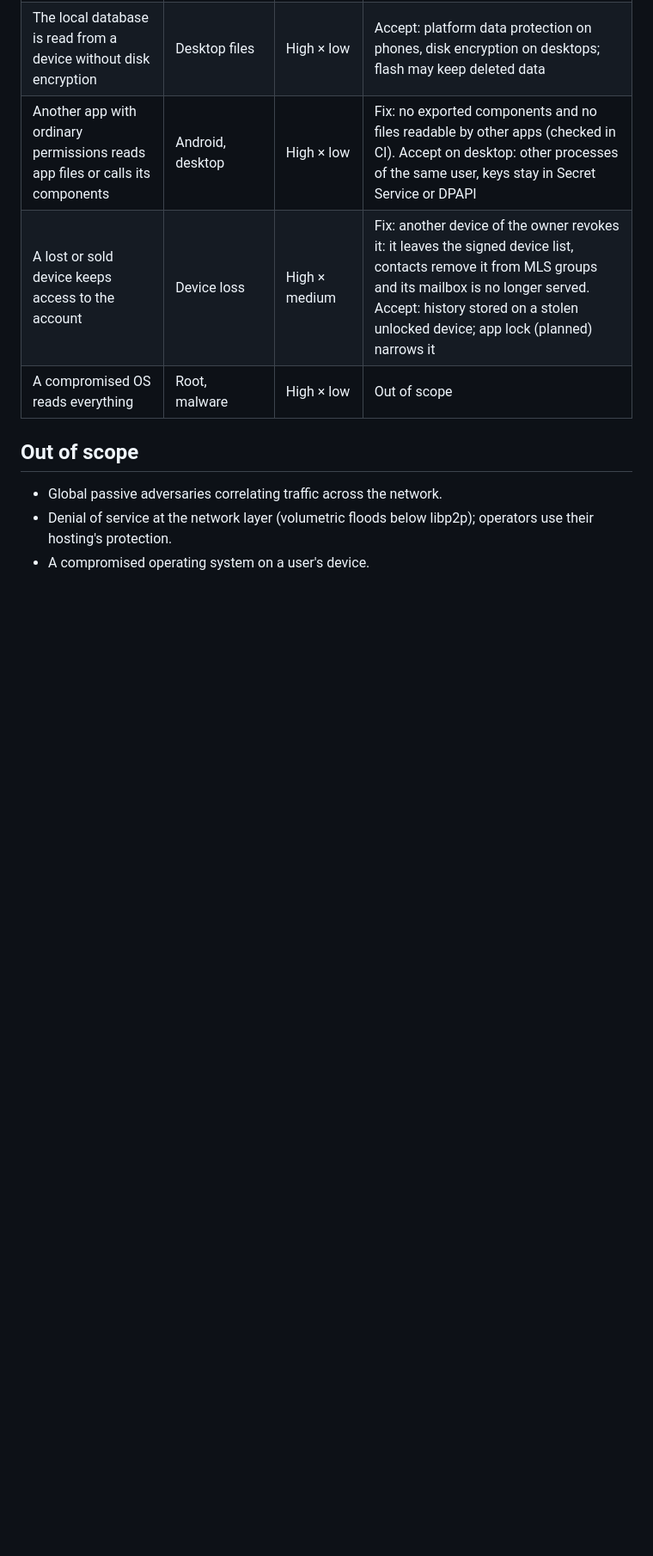
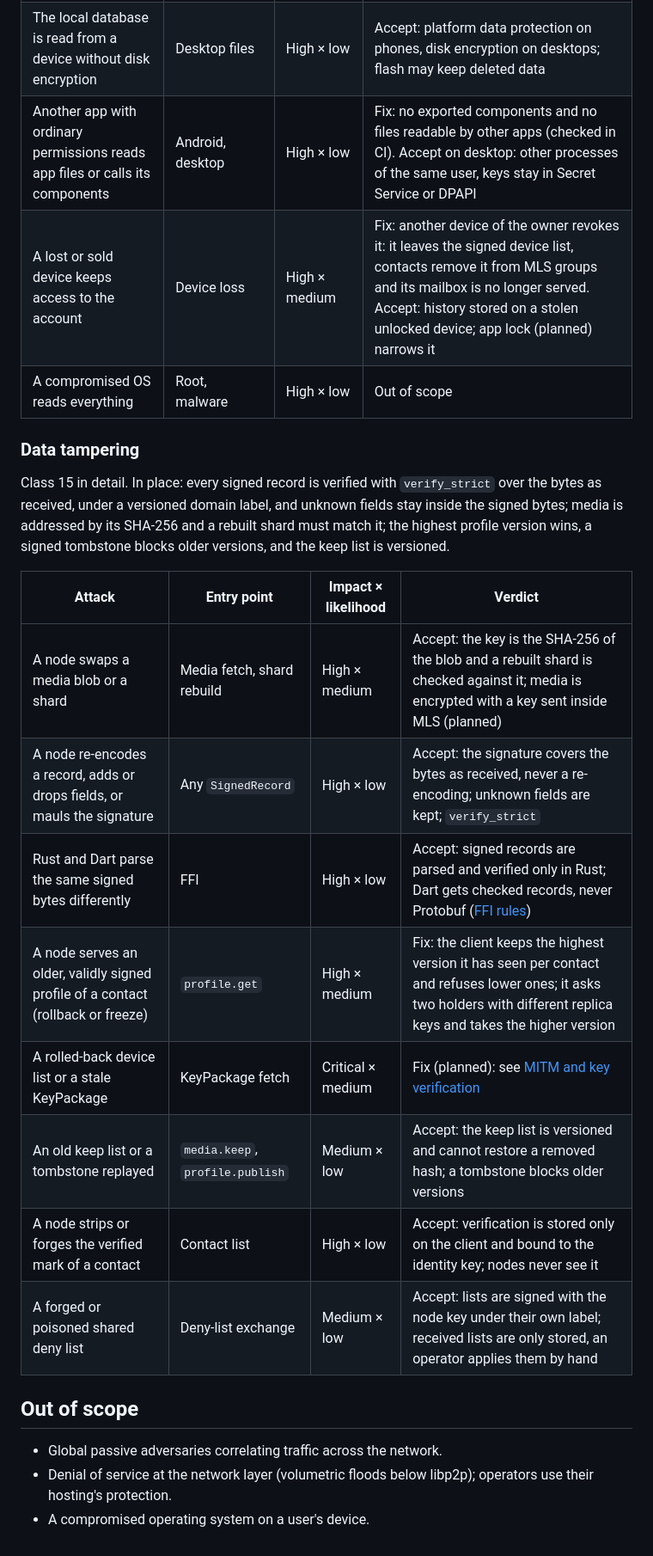
Before and after one commit to abbat/dyapp, a Markdown page: docs/security/threat-model.md, the part around one of its changes. Shown at 86% size. Rendered like a GitHub page; blank space fills up the shorter version.

Commit message:
Rate the tampering threats and plan a profile rollback check
Co-Authored-By: Claude Opus 5.5 <noreply@anthropic.com>

```diff
--- a/docs/security/threat-model.md
+++ b/docs/security/threat-model.md
@@ -319,6 +319,24 @@ protection. A compromised OS, root and accessibility malware are out of scope.
 | A lost or sold device keeps access to the account | Device loss | High × medium | Fix: another device of the owner revokes it: it leaves the signed device list, contacts remove it from MLS groups and its mailbox is no longer served. Accept: history stored on a stolen unlocked device; app lock (planned) narrows it |
 | A compromised OS reads everything | Root, malware | High × low | Out of scope |
 
+### Data tampering
+
+Class 15 in detail. In place: every signed record is verified with `verify_strict` over the bytes as
+received, under a versioned domain label, and unknown fields stay inside the signed bytes; media
+is addressed by its SHA-256 and a rebuilt shard must match it; the highest profile version wins,
+a signed tombstone blocks older versions, and the keep list is versioned.
+
+| Attack | Entry point | Impact × likelihood | Verdict |
+|--------|-------------|---------------------|---------|
+| A node swaps a media blob or a shard | Media fetch, shard rebuild | High × medium | Accept: the key is the SHA-256 of the blob and a rebuilt shard is checked against it; media is encrypted with a key sent inside MLS (planned) |
+| A node re-encodes a record, adds or drops fields, or mauls the signature | Any `SignedRecord` | High × low | Accept: the signature covers the bytes as received, never a re-encoding; unknown fields are kept; `verify_strict` |
+| Rust and Dart parse the same signed bytes differently | FFI | High × low | Accept: signed records are parsed and verified only in Rust; Dart gets checked records, never Protobuf ([FFI rules](../architecture/ffi-design.md#design-rules-target)) |
+| A node serves an older, validly signed profile of a contact (rollback or freeze) | `profile.get` | High × medium | Fix: the client keeps the highest version it has seen per contact and refuses lower ones; it asks two holders with different replica keys and takes the higher version |
+| A rolled-back device list or a stale KeyPackage | KeyPackage fetch | Critical × medium | Fix (planned): see [MITM and key verification](#mitm-and-key-verification) |
+| An old keep list or a tombstone replayed | `media.keep`, `profile.publish` | Medium × low | Accept: the keep list is versioned and cannot restore a removed hash; a tombstone blocks older versions |
+| A node strips or forges the verified mark of a contact | Contact list | High × low | Accept: verification is stored only on the client and bound to the identity key; nodes never see it |
+| A forged or poisoned shared deny list | Deny-list exchange | Medium × low | Accept: lists are signed with the node key under their own label; received lists are only stored, an operator applies them by hand |
+
 ## Out of scope
 
 - Global passive adversaries correlating traffic across the network.
```
Also changed, not shown: other parts of docs/security/threat-model.md (+2 -2 lines), docs/architecture/ffi-design.md (+1 -0 lines).
